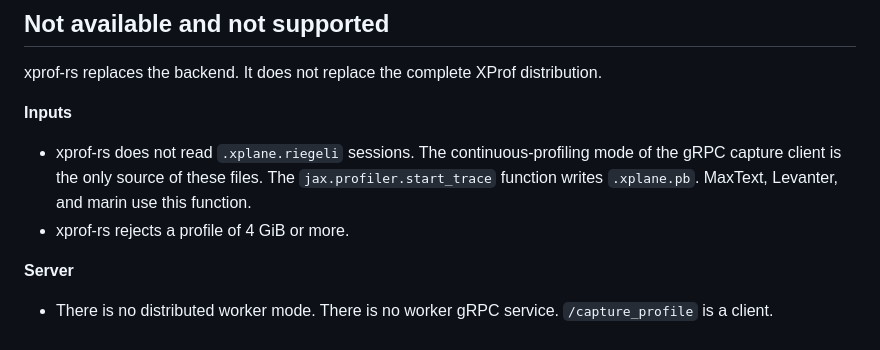
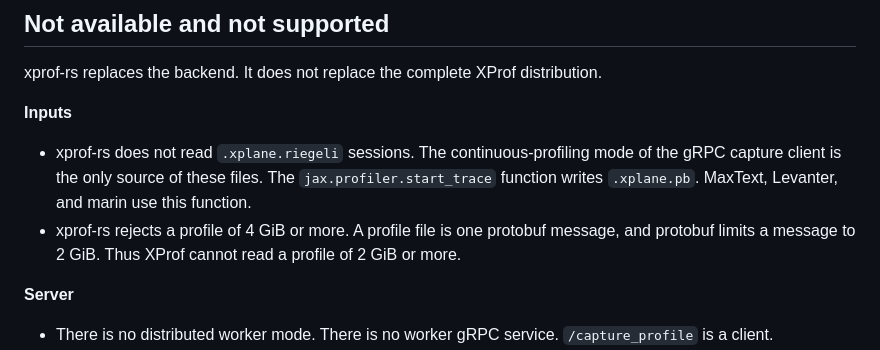
Before and after one commit to Locamage/xprof-rs, a Markdown page: README.md, the part around the change. GitHub-like rendering.

Commit message:
README: XProf cannot read a profile of 2 GiB or more

```diff
--- a/README.md
+++ b/README.md
@@ -159,7 +159,7 @@ xprof-rs replaces the backend. It does not replace the complete XProf distributi
 **Inputs**
 
 - xprof-rs does not read `.xplane.riegeli` sessions. The continuous-profiling mode of the gRPC capture client is the only source of these files. The `jax.profiler.start_trace` function writes `.xplane.pb`. MaxText, Levanter, and marin use this function.
-- xprof-rs rejects a profile of 4 GiB or more.
+- xprof-rs rejects a profile of 4 GiB or more. A profile file is one protobuf message, and protobuf limits a message to 2 GiB. Thus XProf cannot read a profile of 2 GiB or more.
 
 **Server**
 
```
